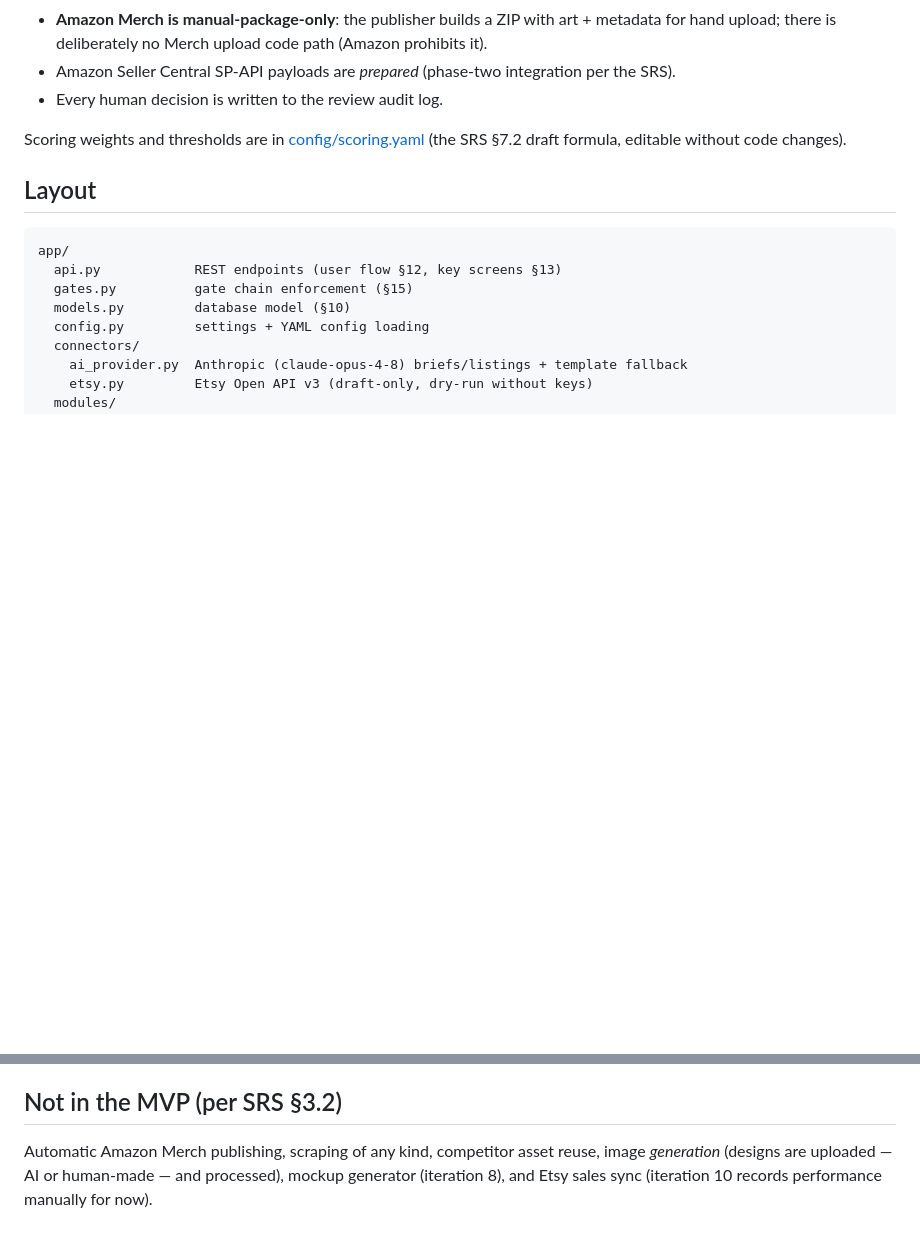
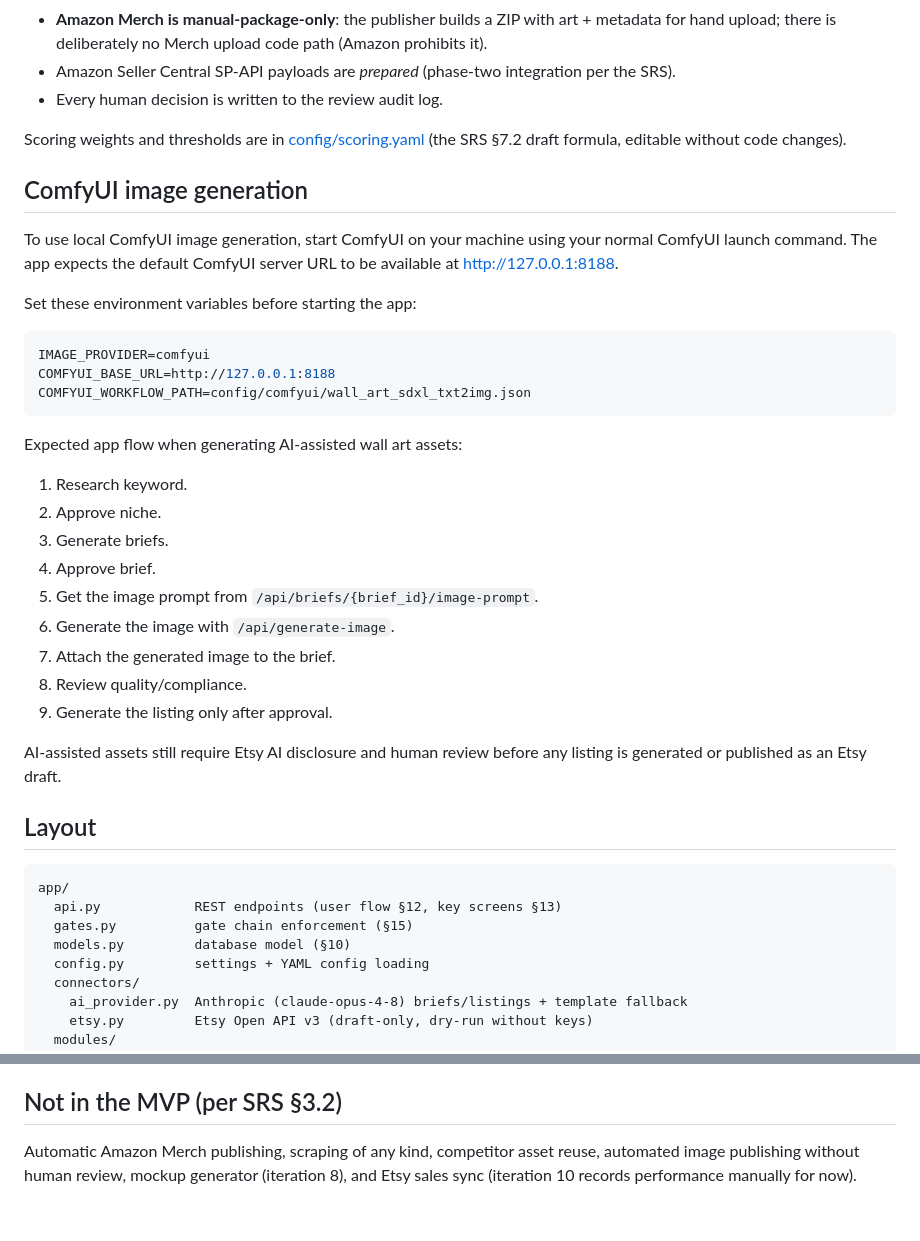
Before and after one commit to bigbadcyborg/wallArtNicheEngine, a Markdown page: README.md, 2 parts joined by grey strips. GitHub-like rendering; blank space fills up the shorter version.

Commit message:
docs: add ComfyUI image generation workflow

````diff
--- a/README.md
+++ b/README.md
@@ -54,6 +54,35 @@ Compliance guardrails:
 Scoring weights and thresholds are in [config/scoring.yaml](config/scoring.yaml)
 (the SRS §7.2 draft formula, editable without code changes).
 
+## ComfyUI image generation
+
+To use local ComfyUI image generation, start ComfyUI on your machine using your
+normal ComfyUI launch command. The app expects the default ComfyUI server URL to
+be available at http://127.0.0.1:8188.
+
+Set these environment variables before starting the app:
+
+```env
+IMAGE_PROVIDER=comfyui
+COMFYUI_BASE_URL=http://127.0.0.1:8188
+COMFYUI_WORKFLOW_PATH=config/comfyui/wall_art_sdxl_txt2img.json
+```
+
+Expected app flow when generating AI-assisted wall art assets:
+
+1. Research keyword.
+2. Approve niche.
+3. Generate briefs.
+4. Approve brief.
+5. Get the image prompt from `/api/briefs/{brief_id}/image-prompt`.
+6. Generate the image with `/api/generate-image`.
+7. Attach the generated image to the brief.
+8. Review quality/compliance.
+9. Generate the listing only after approval.
+
+AI-assisted assets still require Etsy AI disclosure and human review before any
+listing is generated or published as an Etsy draft.
+
 ## Layout
 
 ```
@@ -86,6 +115,5 @@ Token refresh automation is a follow-up (SRS iteration 2/7 hardening).
 ## Not in the MVP (per SRS §3.2)
 
 Automatic Amazon Merch publishing, scraping of any kind, competitor asset reuse,
-image *generation* (designs are uploaded — AI or human-made — and processed),
-mockup generator (iteration 8), and Etsy sales sync (iteration 10 records
-performance manually for now).
+automated image publishing without human review, mockup generator (iteration 8),
+and Etsy sales sync (iteration 10 records performance manually for now).
````
